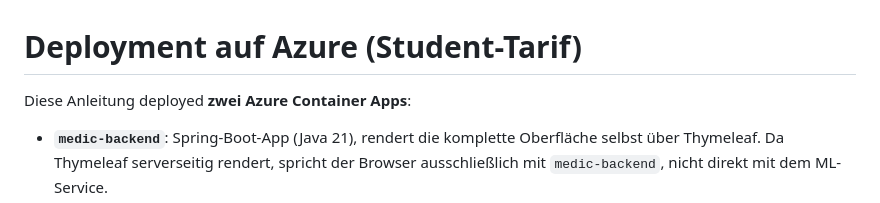
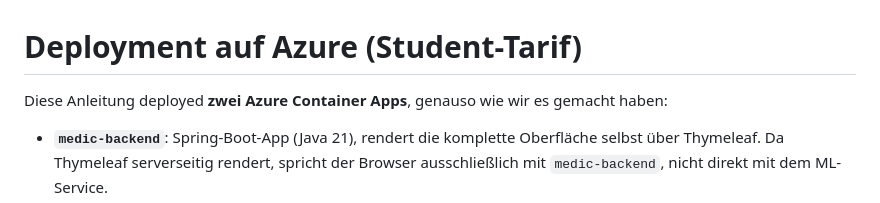
Before and after one commit to AnnaLiviaMartin/project-medical-device, a Markdown page: DEPLOYMENT.md, the part around the change. Drawn GitHub-style.

Commit message:
fix: add information in deploymend.md that this is how we did it

```diff
--- a/DEPLOYMENT.md
+++ b/DEPLOYMENT.md
@@ -1,6 +1,6 @@
 # Deployment auf Azure (Student-Tarif)
 
-Diese Anleitung deployed **zwei Azure Container Apps**:
+Diese Anleitung deployed **zwei Azure Container Apps**, genauso wie wir es gemacht haben:
 
 - **`medic-backend`**: Spring-Boot-App (Java 21), rendert die komplette Oberfläche selbst über Thymeleaf. Da Thymeleaf serverseitig rendert, spricht der Browser ausschließlich mit `medic-backend`, nicht direkt mit dem ML-Service.
 - **`medic-ml-service`**: FastAPI + PyTorch/DenseNet-Modell. Wird ausschließlich vom Spring-Backend serverseitig aufgerufen (`RestMlAnalysisService`) - braucht daher nur **internen** Zugriff innerhalb der Container Apps Environment, keine öffentliche URL.
```
